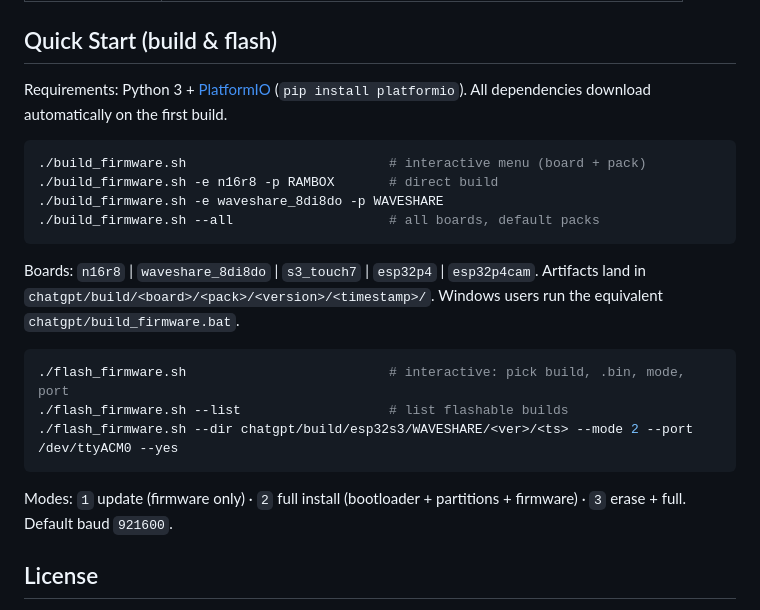
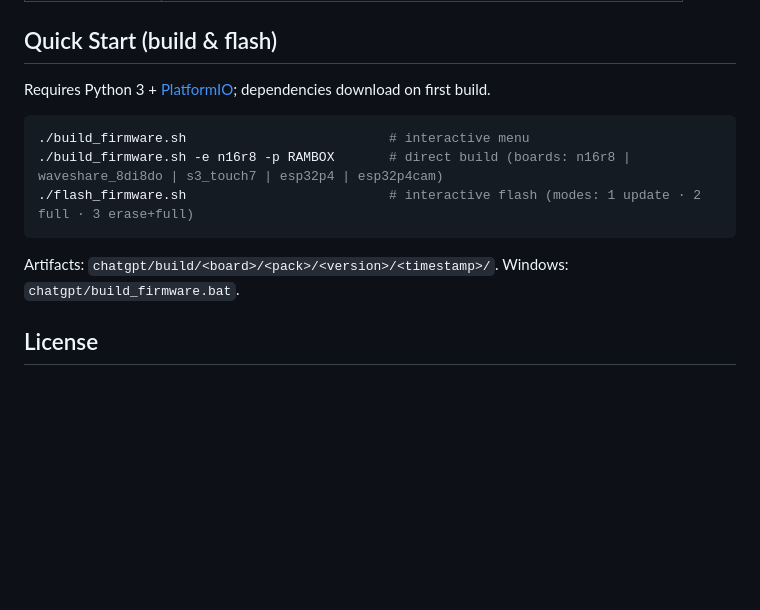
Before and after one commit to nasp2000/Node32-HUB, a Markdown page: README.md, the part around the change. GitHub-like rendering; blank space fills up the shorter version.

Commit message:
README: shorten quick-start

````diff
--- a/README.md
+++ b/README.md
@@ -42,24 +42,15 @@ Pre-built firmware binaries are published in dedicated per-board repositories, e
 
 ## Quick Start (build & flash)
 
-Requirements: Python 3 + [PlatformIO](https://platformio.org/) (`pip install platformio`). All dependencies download automatically on the first build.
+Requires Python 3 + [PlatformIO](https://platformio.org/); dependencies download on first build.
 
 ```bash
-./build_firmware.sh                          # interactive menu (board + pack)
-./build_firmware.sh -e n16r8 -p RAMBOX       # direct build
-./build_firmware.sh -e waveshare_8di8do -p WAVESHARE
-./build_firmware.sh --all                    # all boards, default packs
+./build_firmware.sh                          # interactive menu
+./build_firmware.sh -e n16r8 -p RAMBOX       # direct build (boards: n16r8 | waveshare_8di8do | s3_touch7 | esp32p4 | esp32p4cam)
+./flash_firmware.sh                          # interactive flash (modes: 1 update · 2 full · 3 erase+full)
 ```
 
-Boards: `n16r8` | `waveshare_8di8do` | `s3_touch7` | `esp32p4` | `esp32p4cam`. Artifacts land in `chatgpt/build/<board>/<pack>/<version>/<timestamp>/`. Windows users run the equivalent `chatgpt/build_firmware.bat`.
-
-```bash
-./flash_firmware.sh                          # interactive: pick build, .bin, mode, port
-./flash_firmware.sh --list                   # list flashable builds
-./flash_firmware.sh --dir chatgpt/build/esp32s3/WAVESHARE/<ver>/<ts> --mode 2 --port /dev/ttyACM0 --yes
-```
-
-Modes: `1` update (firmware only) · `2` full install (bootloader + partitions + firmware) · `3` erase + full. Default baud `921600`.
+Artifacts: `chatgpt/build/<board>/<pack>/<version>/<timestamp>/`. Windows: `chatgpt/build_firmware.bat`.
 
 ## License
 
````
Also changed, not shown: ARCHITECTURE.md (+44 -40 lines).
